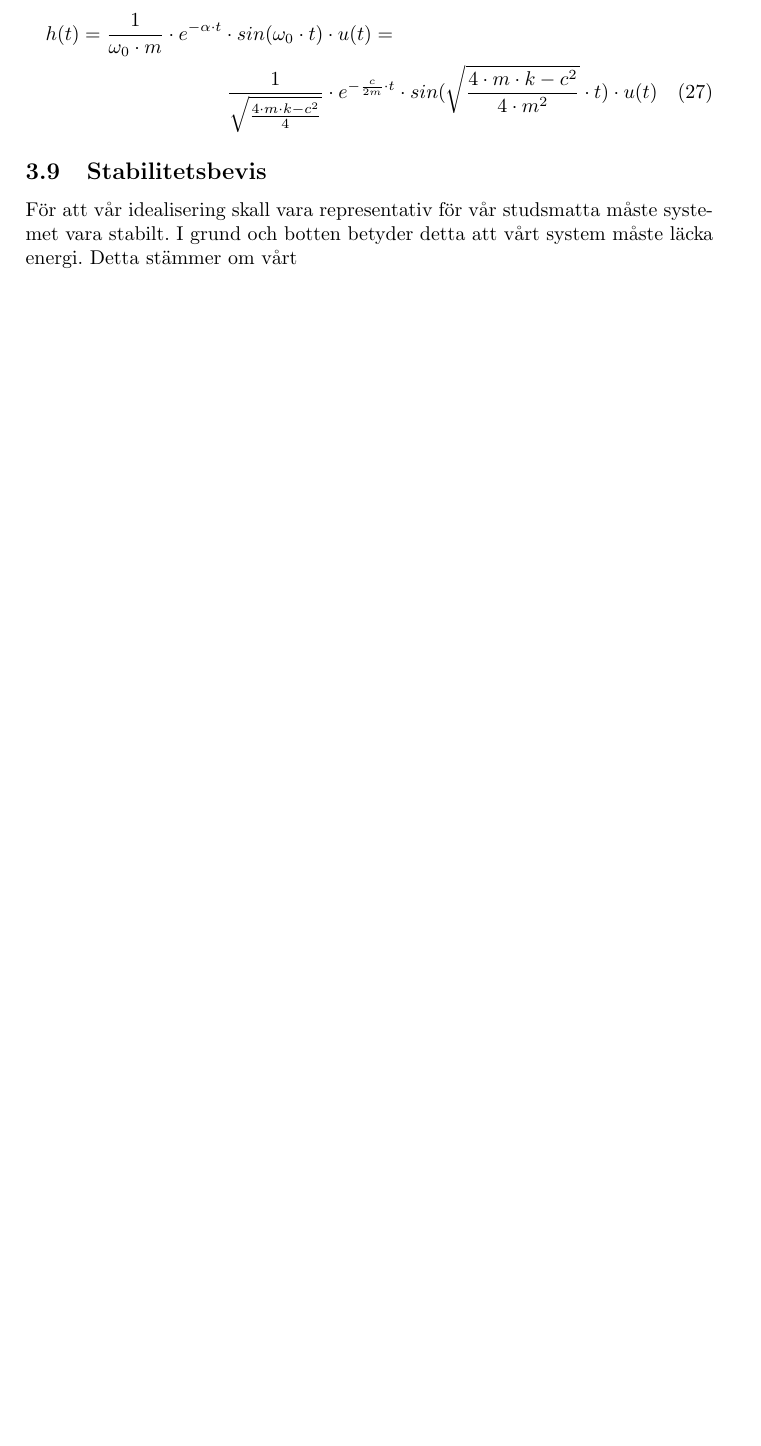
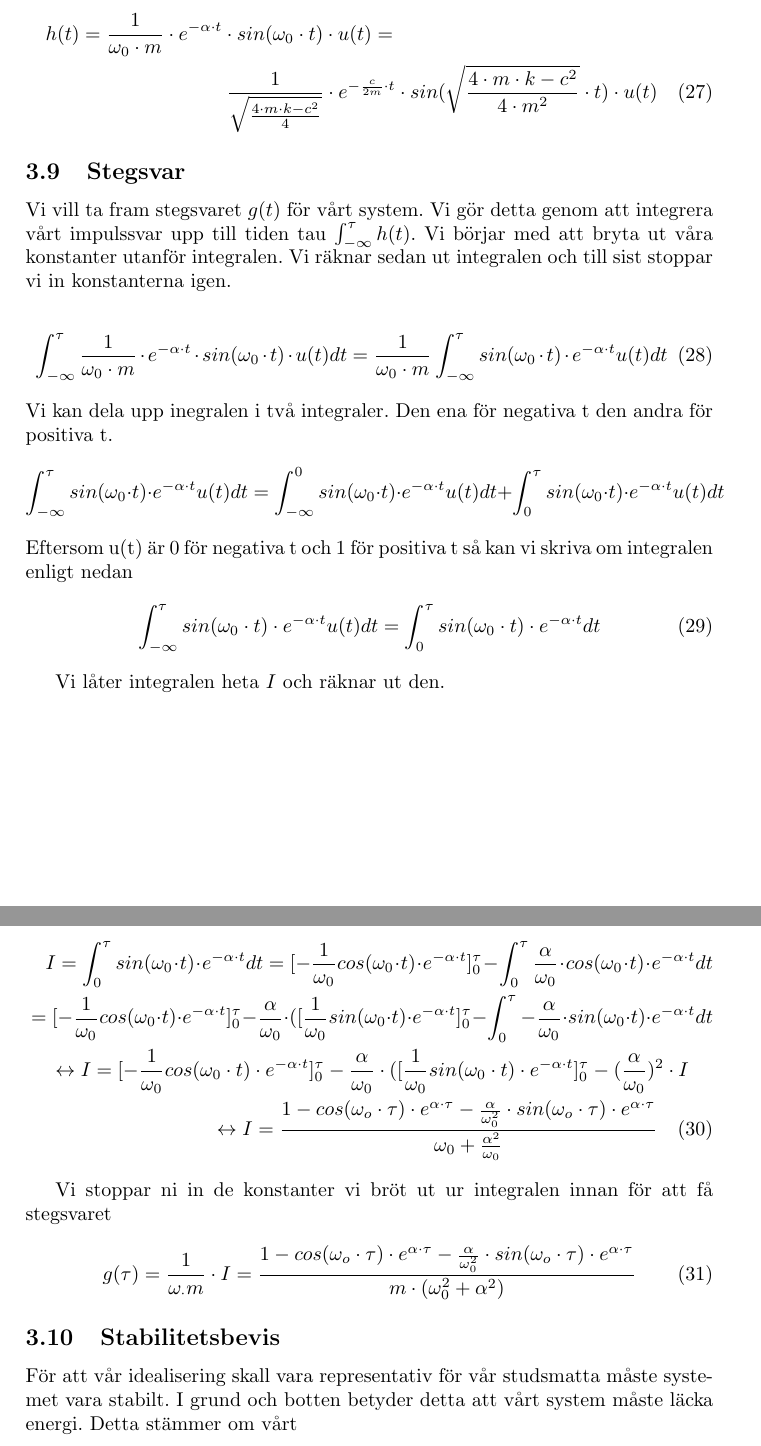
Before and after one commit to bangerius/Svangningssystem, a LaTeX document (Studsmatta.tex): part of page 12 of 13 before the commit and two parts of pages 12 and 13 of 14 after it, the two joined at a grey line, cut so that both start at the same text, the shorter picture padded with empty space. Compiled offline with pdfLaTeX.

Commit message:
Skivit stegsvar
Början på ett stegsvar kommer förmodligen behöva finslipas en del. Ser
lite småfult ut

```diff
--- a/Studsmatta.tex
+++ b/Studsmatta.tex
@@ -335,6 +335,39 @@ Genom att inverslaplacetransformera $H(s)$ får vi impulssvaret $h(t)$. Vi anvä
 h(t) = \frac{1}{\omega_0 \cdot m} \cdot e^{-\alpha \cdot t} \cdot sin(\omega_0 \cdot t) \cdot u(t) = \\ \frac{1}{\sqrt{\frac{4 \cdot m \cdot k - c^2}{4}} }  \cdot e^{-\frac{c}{2m} \cdot t} \cdot sin(\sqrt{\frac{4 \cdot m \cdot k - c^2}{4 \cdot m^2}} \cdot t) \cdot u(t)
 \end{multline}
 
+\subsection{Stegsvar}
+
+Vi vill ta fram stegsvaret $g(t)$ för vårt system. Vi gör detta genom att integrera vårt impulssvar upp till tiden tau $\int_{-\infty}^\tau h(t)$. Vi börjar med att bryta ut våra konstanter utanför integralen. Vi räknar sedan ut integralen och till sist stoppar vi in konstanterna igen.
+
+\begin{equation}
+\int_{-\infty}^\tau \frac{1} {\omega_0 \cdot m} \cdot e^{-\alpha \cdot t} \cdot sin(\omega_0 \cdot t) \cdot u(t) dt = \frac{1}{\omega_0 \cdot m} \int_{-\infty}^\tau sin(\omega_0 \cdot t)\cdot e^{-\alpha \cdot t} u(t) dt
+\end{equation}
+Vi kan dela upp inegralen i två integraler. Den ena för negativa t den andra för positiva t.
+$$ \int_{-\infty}^\tau sin(\omega_0 \cdot t)\cdot e^{-\alpha \cdot t} u(t) dt
+= \int_{-\infty}^0 sin(\omega_0 \cdot t)\cdot e^{-\alpha \cdot t} u(t) dt + \int_0^\tau sin(\omega_0 \cdot t)\cdot e^{-\alpha \cdot t} u(t) dt $$
+Eftersom u(t) är 0 för negativa t och 1 för positiva t så kan vi skriva om integralen enligt nedan
+\begin{equation}
+\int_{-\infty}^\tau sin(\omega_0 \cdot t)\cdot e^{-\alpha \cdot t} u(t) dt
+= \int_0^\tau sin(\omega_0 \cdot t)\cdot e^{-\alpha \cdot t} dt
+\end{equation}
+
+Vi låter integralen heta $I$ och räknar ut den.
+
+\begin{multline} I = \int_0^\tau sin(\omega_0 \cdot t)\cdot e^{-\alpha \cdot t} dt
+= [-\frac{1}{\omega_0} cos(\omega_0 \cdot t) \cdot e^{-\alpha \cdot t}]_0^\tau - \int_0^\tau \frac{\alpha}{\omega_0} \cdot cos(\omega_0 \cdot t) \cdot e^{-\alpha \cdot t} dt \\
+ = [-\frac{1}{\omega_0} cos(\omega_0 \cdot t) \cdot e^{-\alpha \cdot t}]_0^\tau - \frac{\alpha}{\omega_0} \cdot ([\frac{1}{\omega_0} sin(\omega_0 \cdot t) \cdot e^{-\alpha \cdot t}]_0^\tau - \int_0^\tau -\frac{\alpha}{\omega_0} \cdot sin(\omega_0 \cdot t)\cdot e^{-\alpha \cdot t} dt \\
+\leftrightarrow
+I = [-\frac{1}{\omega_0} cos(\omega_0 \cdot t) \cdot e^{-\alpha \cdot t}]_0^\tau - \frac{\alpha}{\omega_0} \cdot ([\frac{1}{\omega_0} sin(\omega_0 \cdot t) \cdot e^{-\alpha \cdot t}]_0^\tau - (\frac{\alpha}{\omega_0})^2 \cdot I \\
+\leftrightarrow I = \frac{1-cos(\omega_o \cdot \tau) \cdot e^{\alpha \cdot \tau} - \frac{\alpha}{\omega_0^2} \cdot sin(\omega_o \cdot \tau) \cdot e^{\alpha \cdot \tau}}{\omega_0 + \frac{\alpha^2}{\omega_0}}
+\end{multline}
+
+Vi stoppar ni in de konstanter vi bröt ut ur integralen innan för att få stegsvaret
+
+\begin{equation}
+g(\tau)= \frac{1}{\omega_ \cdot m} \cdot I = \frac{1-cos(\omega_o \cdot \tau) \cdot e^{\alpha \cdot \tau} - \frac{\alpha}{\omega_0^2} \cdot sin(\omega_o \cdot \tau) \cdot e^{\alpha \cdot \tau}}{m\cdot (\omega_0^2 + \alpha^2)}
+\end{equation}
+
+
 \subsection{Stabilitetsbevis}
 För att vår idealisering skall vara representativ för vår studsmatta måste systemet vara stabilt. I grund och botten betyder detta att vårt system måste läcka energi. Detta stämmer om vårt
 
```
